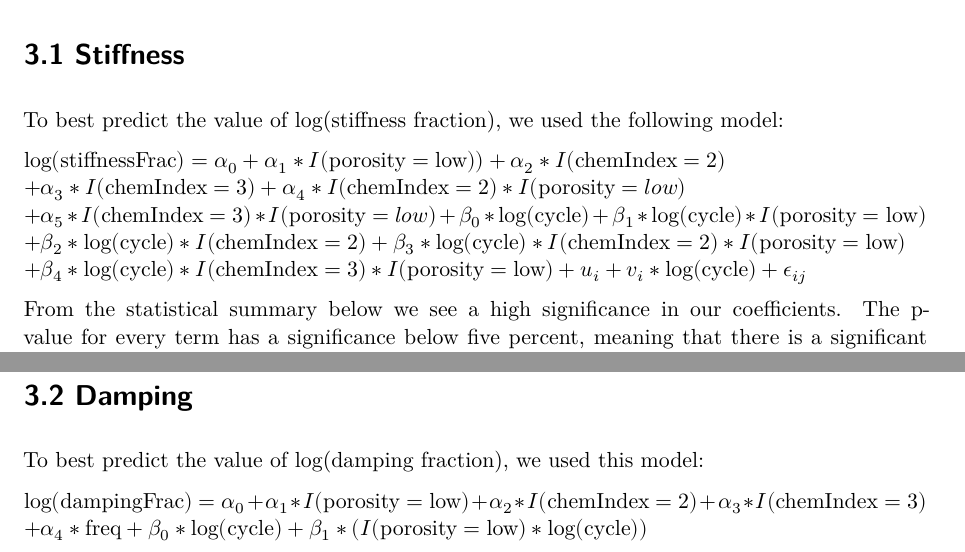
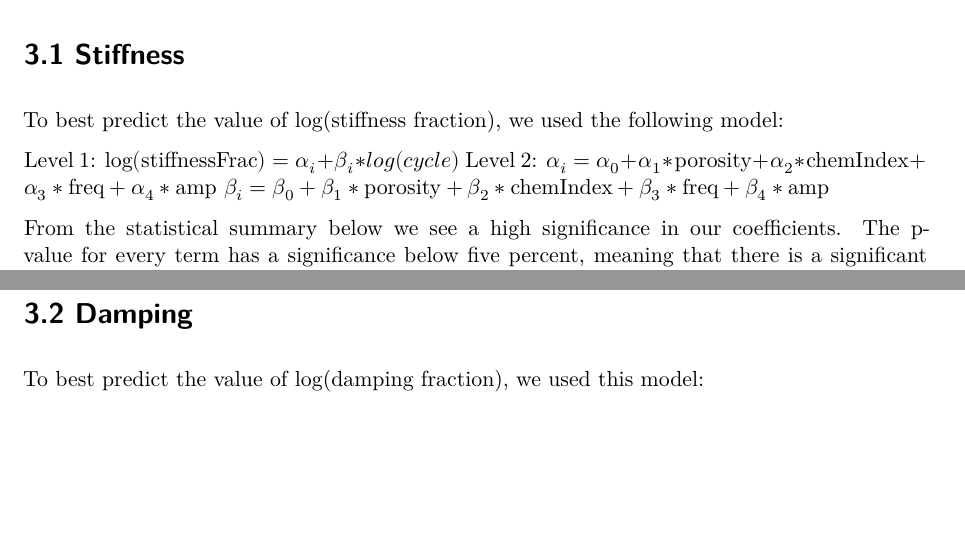
Before and after one commit to cjseery/Helmet, a Quarto document (CS2 Final Draft.qmd): two parts of pages 6 and 8 of 15, joined at a grey line, cut so that both start at the same text, the shorter picture padded with empty space. Rendered offline with R 4.5, knitr and Pandoc in place of Quarto, then LaTeX, with nearby package versions.

Commit message:
Update CS2 Final Draft.qmd

```diff
--- a/CS2 Final Draft.qmd
+++ b/CS2 Final Draft.qmd
@@ -314,11 +314,10 @@ In order to select our variables, we first started with a mixed model where all
 
 To best predict the value of log(stiffness fraction), we used the following model:
 
-$\log(\text{stiffnessFrac}) = \alpha_0 + \alpha_1*I(\text{porosity} = \text{low})) + \alpha_2*I(\text{chemIndex} = 2)$\newline
-$+\alpha_3*I(\text{chemIndex} = 3)+\alpha_4*I(\text{chemIndex} = 2)*I(\text{porosity} = low)$\newline
-$+\alpha_5*I(\text{chemIndex} = 3)*I(\text{porosity} = low)+\beta_0*\log(\text{cycle}) +  \beta_1*\log(\text{cycle})*I(\text{porosity} = \text{low})$\newline
-$+\beta_2*\log(\text{cycle})*I(\text{chemIndex} = 2)+\beta_3*\log(\text{cycle})*I(\text{chemIndex} = 2)*I(\text{porosity} = \text{low})$\newline
-$+\beta_4*\log(\text{cycle})*I(\text{chemIndex} = 3)*I(\text{porosity} = \text{low})+ u_i + v_i*\log(\text{cycle}) + \epsilon_{ij}$
+Level 1: $\log(\text{stiffnessFrac}) = \alpha_i + \beta_i*log(cycle)$
+Level 2: $\alpha_i = \alpha_0 + \alpha_1*\text{porosity} + \alpha_2*\text{chemIndex} + \alpha_3*\text{freq} + \alpha_4*\text{amp}$
+         $\beta_i = \beta_0 + \beta_1*\text{porosity} + \beta_2*\text{chemIndex} +\beta_3*\text{freq} + \beta_4*\text{amp}$
+
 
 From the statistical summary below we see a high significance in our coefficients. The p-value for every term has a significance below five percent, meaning that there is a significant relationship between each of the terms and the response variable. The REML is also extremely low which leads us to conclude that this model fits the data very well and has minimal error. The coefficients not relating to cycle are impacting the initial stiffness of the foam at time zero. The variable that has the most positive impact on the initial stiffness is having a chemical index of 2.
 
@@ -373,5 +372,3 @@ plot(re)
 
 To best predict the value of log(damping fraction), we used this model:
 
-$\log(\text{dampingFrac}) = \alpha_0 + \alpha_1*I(\text{porosity} = \text{low}) + \alpha_2*I(\text{chemIndex} = 2) + \alpha_3*I(\text{chemIndex} = 3)$\newline
-$+\alpha_4*\text{freq} + \beta_0*\log(\text{cycle}) + \beta_1*(I(\text{porosity} = \text{low})*\log(\text{cycle}))$\newline
```
Also changed, not shown: CS2 Final Draft.qmd (5 more changed lines).
